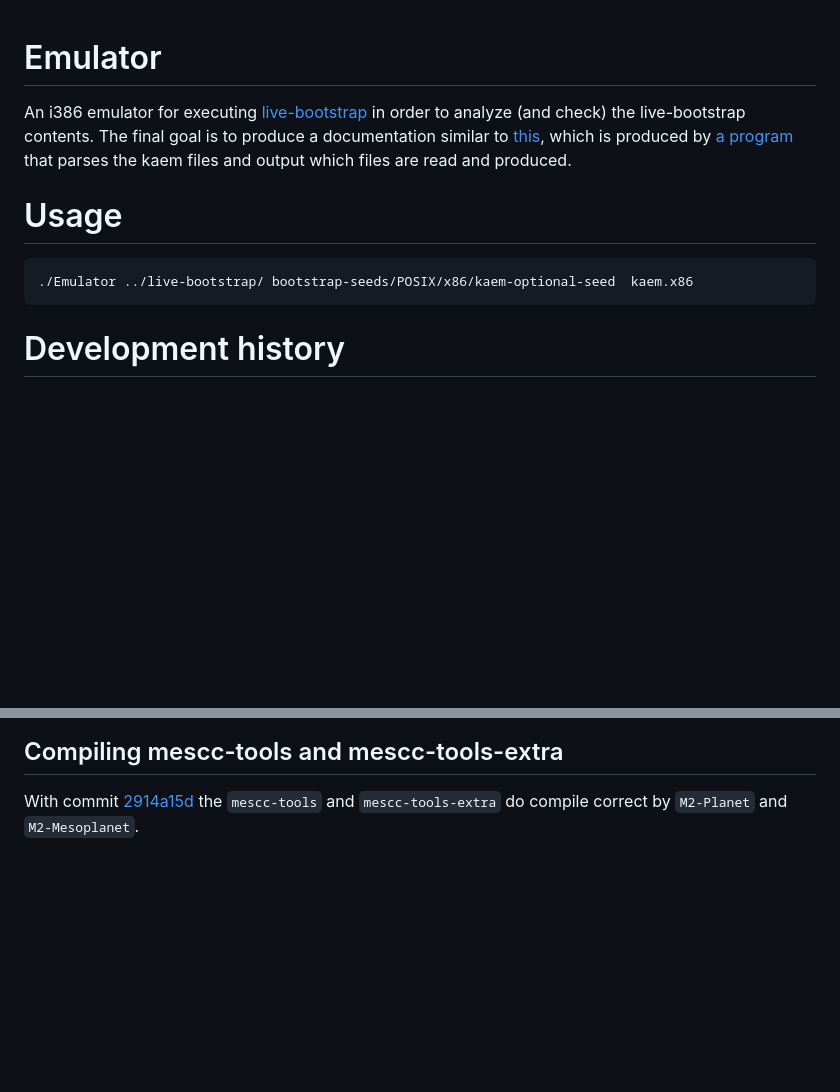
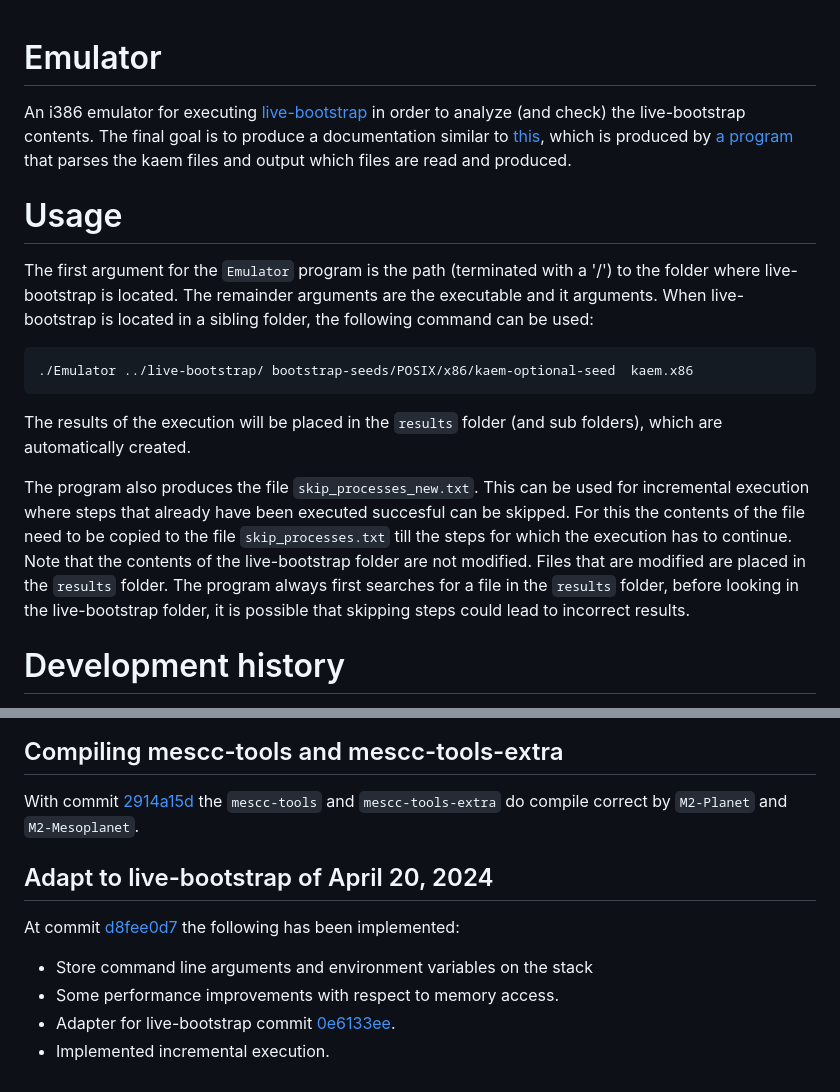
Before and after one commit to FransFaase/Emulator, a Markdown page: README.md, 2 parts joined by grey strips. GitHub-like rendering; blank space fills up the shorter version.

````diff
--- a/README.md
+++ b/README.md
@@ -1,4 +1,5 @@
 # Emulator
+
 An i386 emulator for executing [live-bootstrap](https://github.com/fosslinux/live-bootstrap/)
 in order to analyze (and check) the live-bootstrap contents. The final goal is to
 produce a documentation similar to [this](https://www.iwriteiam.nl/livebootstrap.html),
@@ -7,12 +8,22 @@ that parses the kaem files and output which files are read and produced.
 
 # Usage
 
-
-
+The first argument for the `Emulator` program is the path (terminated with a '/') to the folder where
+live-bootstrap is located. The remainder arguments are the executable and it arguments. When
+live-bootstrap is located in a sibling folder, the following command can be used:
 ```
 ./Emulator ../live-bootstrap/ bootstrap-seeds/POSIX/x86/kaem-optional-seed  kaem.x86
 ```
+The results of the execution will be placed in the `results` folder (and sub folders), which
+are automatically created.
 
+The program also produces the file `skip_processes_new.txt`. This can be used for incremental
+execution where steps that already have been executed succesful can be skipped. For this the contents
+of the file need to be copied to the file `skip_processes.txt` till the steps for which the
+execution has to continue. Note that the contents of the live-bootstrap folder are not modified.
+Files that are modified are placed in the `results` folder. The program always first searches
+for a file in the `results` folder, before looking in the live-bootstrap folder, it is possible
+that skipping steps could lead to incorrect results.
 
 # Development history
 
@@ -126,3 +137,12 @@ executables to build the extra MesCC tools, does not work, resulting in empty ex
 
 With commit [2914a15d](https://github.com/FransFaase/Emulator/commit/2914a15d2304caa9af5fca65c7f24a25d2271d51)
 the `mescc-tools` and `mescc-tools-extra` do compile correct by `M2-Planet` and `M2-Mesoplanet`.
+
+## Adapt to live-bootstrap of April 20, 2024
+
+At commit [d8fee0d7](https://github.com/FransFaase/Emulator/commit/d8fee0d7ea08a32d60bce791c840ff5ef6eae351)
+the following has been implemented:
+* Store command line arguments and environment variables on the stack
+* Some performance improvements with respect to  memory access.
+* Adapter for live-bootstrap commit [0e6133ee](https://github.com/fosslinux/live-bootstrap/commit/0e6133eed2a31a6bdaac03f2c1845a3908a2faff).
+* Implemented incremental execution.
````
